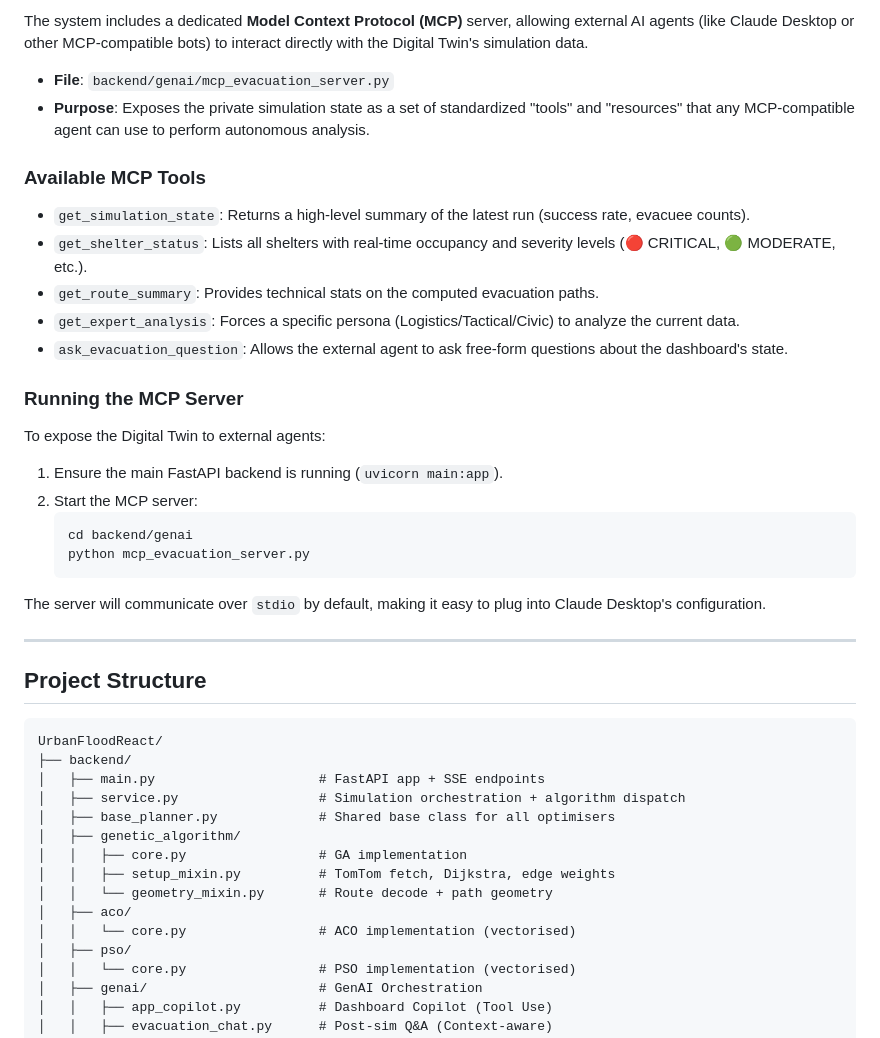
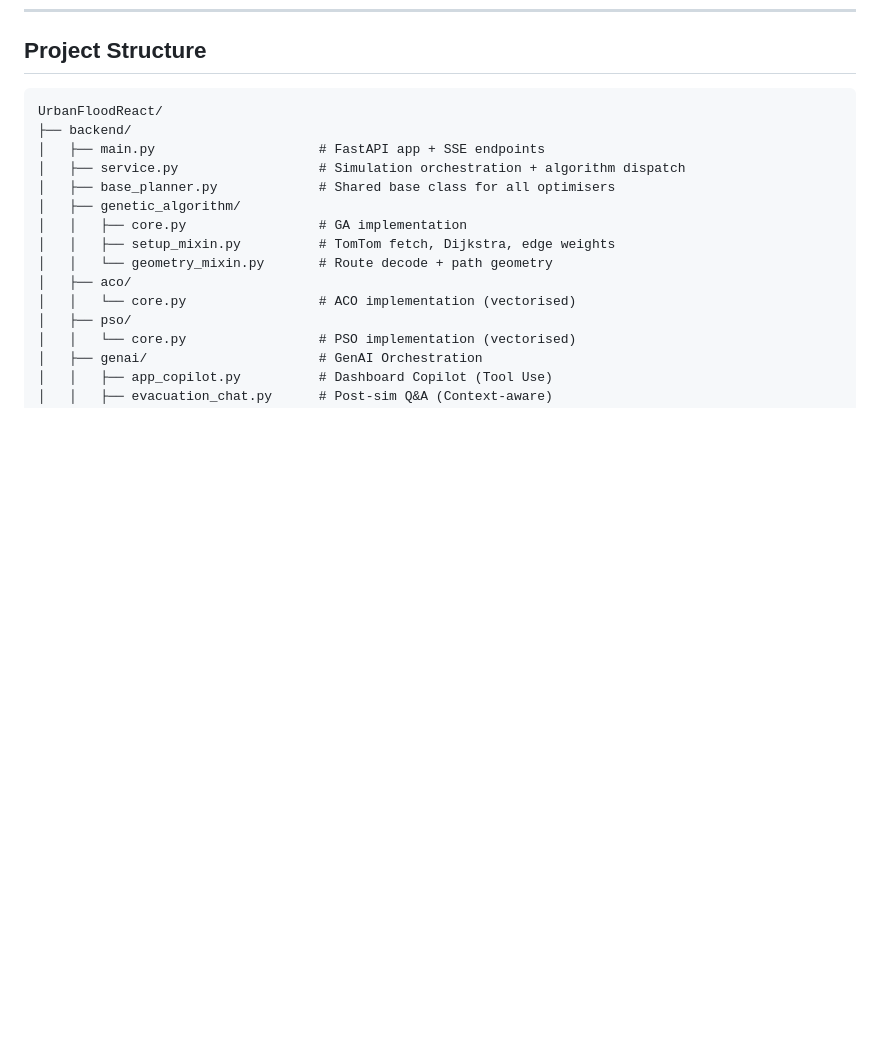
Before and after one commit to dicoder4/Digital-Twin-Driven-Flood-Evacuation-System-Using-AI-Optimization, a Markdown page: UrbanFloodReact/README.md, the part around one of its changes. Drawn GitHub-style; blank space fills up the shorter version.

````diff
--- a/UrbanFloodReact/README.md
+++ b/UrbanFloodReact/README.md
@@ -324,27 +276,3 @@ To ensure high availability, the GenAI module uses a robust three-tier fallback
-The system includes a dedicated **Model Context Protocol (MCP)** server, allowing external AI agents (like Claude Desktop or other MCP-compatible bots) to interact directly with the Digital Twin's simulation data.
-
-- **File**: `backend/genai/mcp_evacuation_server.py`
-- **Purpose**: Exposes the private simulation state as a set of standardized "tools" and "resources" that any MCP-compatible agent can use to perform autonomous analysis.
-
-### Available MCP Tools
-- `get_simulation_state`: Returns a high-level summary of the latest run (success rate, evacuee counts).
-- `get_shelter_status`: Lists all shelters with real-time occupancy and severity levels (🔴 CRITICAL, 🟢 MODERATE, etc.).
-- `get_route_summary`: Provides technical stats on the computed evacuation paths.
-- `get_expert_analysis`: Forces a specific persona (Logistics/Tactical/Civic) to analyze the current data.
-- `ask_evacuation_question`: Allows the external agent to ask free-form questions about the dashboard's state.
-
-### Running the MCP Server
-To expose the Digital Twin to external agents:
-1. Ensure the main FastAPI backend is running (`uvicorn main:app`).
-2. Start the MCP server:
-   ```bash
-   cd backend/genai
-   python mcp_evacuation_server.py
-   ```
-The server will communicate over `stdio` by default, making it easy to plug into Claude Desktop's configuration.
-
----
-
 ## Project Structure
 
 ```
````
Also changed, not shown: other parts of UrbanFloodReact/README.md (+0 -48 lines), 1 other file.
